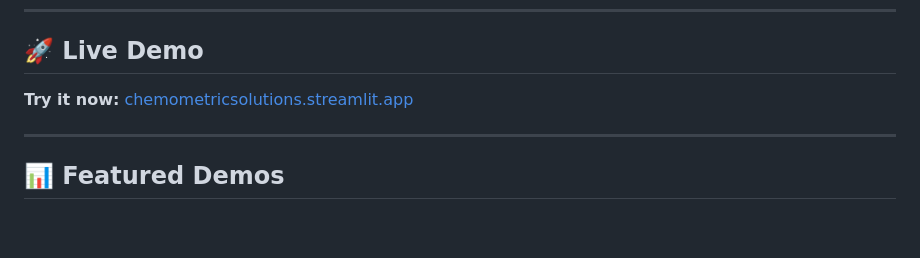
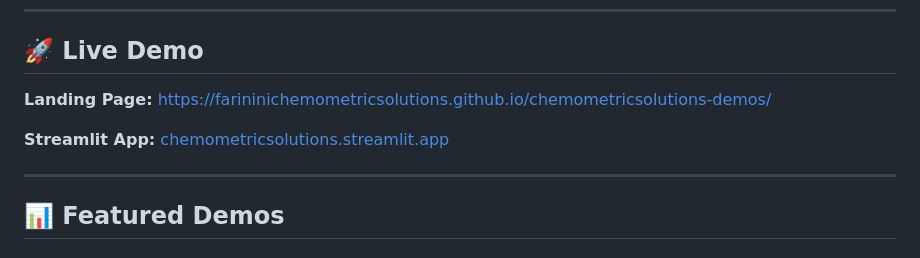
Before and after one commit to FarininiChemometricSolutions/chemometricsolutions-demos, a Markdown page: README.md, the part around the change. Drawn GitHub-style; blank space fills up the shorter version.

```diff
--- a/README.md
+++ b/README.md
@@ -12,7 +12,9 @@
 
 ## 🚀 Live Demo
 
-**Try it now:** [chemometricsolutions.streamlit.app](https://chemometricsolutions.streamlit.app)
+**Landing Page:** [https://farininichemometricsolutions.github.io/chemometricsolutions-demos/](https://farininichemometricsolutions.github.io/chemometricsolutions-demos/)
+
+**Streamlit App:** [chemometricsolutions.streamlit.app](https://chemometricsolutions.streamlit.app)
 
 ---
 
```
